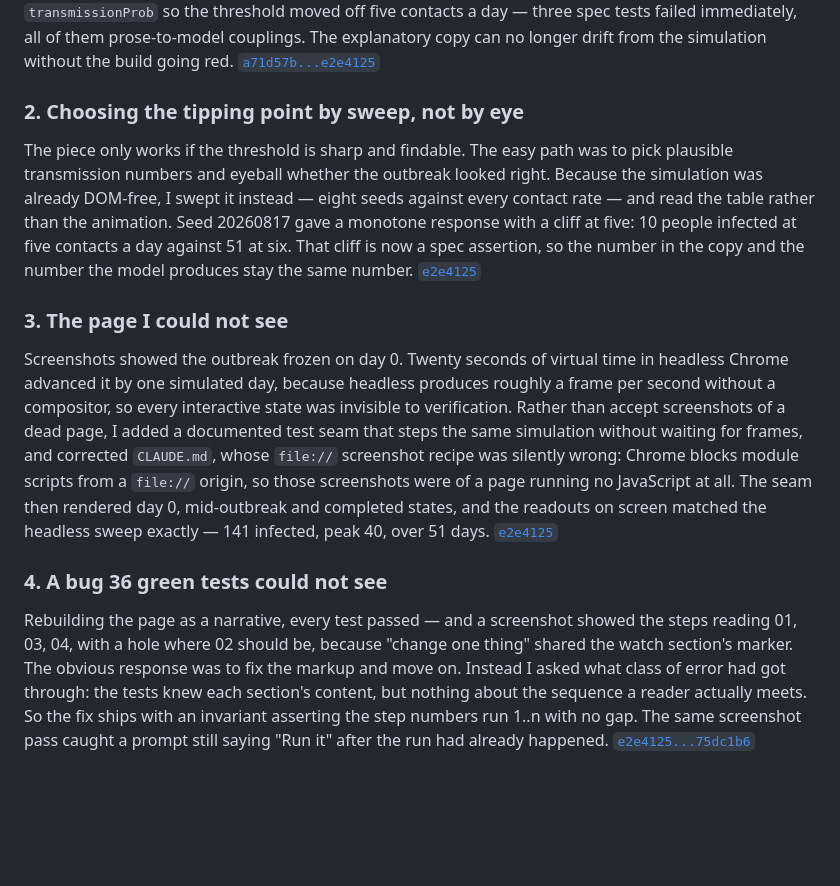
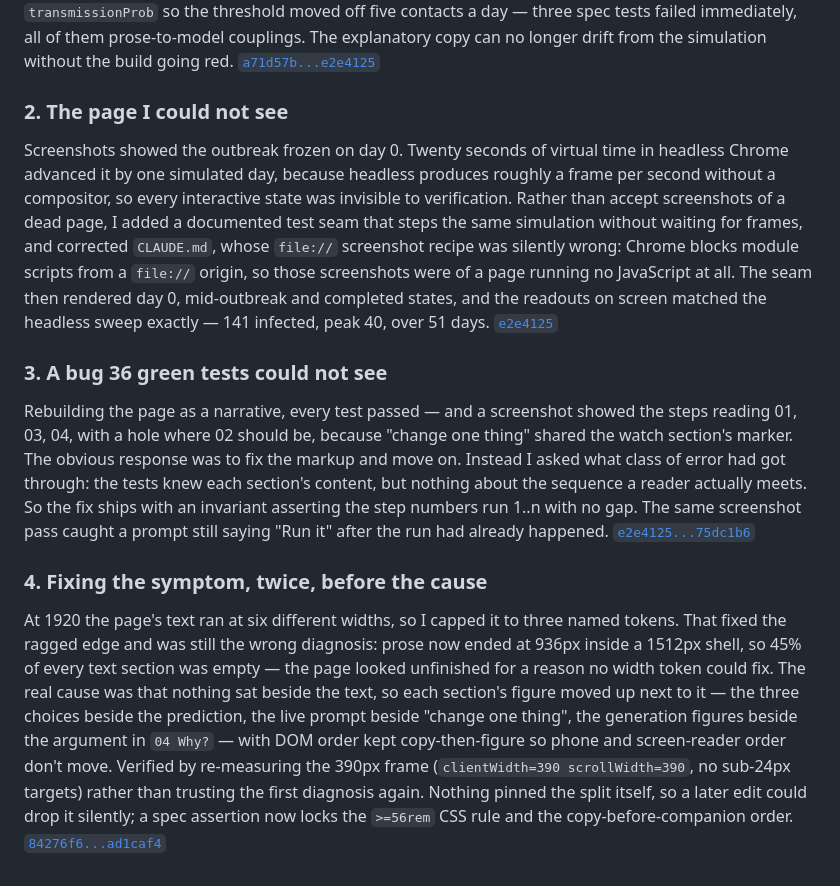
Before and after one commit to comp4020-agentic-coding-studio/comp4020-ass1-HHHFFF-HHHFFF, a Markdown page: PROCESS.md, the part around the change. Rendered like a GitHub page; blank space fills up the shorter version.

Commit message:
docs: swap the sweep-tuning moment for the layout misdiagnosis
Sweeping seeds against contact rates was a good practice but not a
correction — nothing had gone wrong, so it never fit the four-job bar this
file holds itself to. The layout fix did: a first attempt (three width
tokens) read as fixed but left 45% of the page empty, the real fix was a
two-column split, and it exposed a gap the harness didn't cover until the
preceding commit closed it.

```diff
--- a/PROCESS.md
+++ b/PROCESS.md
@@ -30,18 +30,7 @@ tests failed immediately, all of them prose-to-model couplings. The explanatory
 copy can no longer drift from the simulation without the build going red.
 [`a71d57b...e2e4125`](https://github.com/comp4020-agentic-coding-studio/comp4020-ass1-HHHFFF-HHHFFF/compare/a71d57b...e2e4125)
 
-### 2. Choosing the tipping point by sweep, not by eye
-
-The piece only works if the threshold is sharp and findable. The easy path was
-to pick plausible transmission numbers and eyeball whether the outbreak looked
-right. Because the simulation was already DOM-free, I swept it instead — eight
-seeds against every contact rate — and read the table rather than the animation.
-Seed 20260817 gave a monotone response with a cliff at five: 10 people infected
-at five contacts a day against 51 at six. That cliff is now a spec assertion, so
-the number in the copy and the number the model produces stay the same number.
-[`e2e4125`](https://github.com/comp4020-agentic-coding-studio/comp4020-ass1-HHHFFF-HHHFFF/commit/e2e4125)
-
-### 3. The page I could not see
+### 2. The page I could not see
 
 Screenshots showed the outbreak frozen on day 0. Twenty seconds of virtual time
 in headless Chrome advanced it by one simulated day, because headless produces
@@ -55,7 +44,7 @@ day 0, mid-outbreak and completed states, and the readouts on screen matched the
 headless sweep exactly — 141 infected, peak 40, over 51 days.
 [`e2e4125`](https://github.com/comp4020-agentic-coding-studio/comp4020-ass1-HHHFFF-HHHFFF/commit/e2e4125)
 
-### 4. A bug 36 green tests could not see
+### 3. A bug 36 green tests could not see
 
 Rebuilding the page as a narrative, every test passed — and a screenshot showed
 the steps reading 01, 03, 04, with a hole where 02 should be, because "change
@@ -66,3 +55,20 @@ actually meets. So the fix ships with an invariant asserting the step numbers
 run 1..n with no gap. The same screenshot pass caught a prompt still saying "Run
 it" after the run had already happened.
 [`e2e4125...75dc1b6`](https://github.com/comp4020-agentic-coding-studio/comp4020-ass1-HHHFFF-HHHFFF/compare/e2e4125...75dc1b6)
+
+### 4. Fixing the symptom, twice, before the cause
+
+At 1920 the page's text ran at six different widths, so I capped it to three
+named tokens. That fixed the ragged edge and was still the wrong diagnosis:
+prose now ended at 936px inside a 1512px shell, so 45% of every text section
+was empty — the page looked unfinished for a reason no width token could fix.
+The real cause was that nothing sat beside the text, so each section's figure
+moved up next to it — the three choices beside the prediction, the live prompt
+beside "change one thing", the generation figures beside the argument in
+`04 Why?` — with DOM order kept copy-then-figure so phone and screen-reader
+order don't move. Verified by re-measuring the 390px frame
+(`clientWidth=390 scrollWidth=390`, no sub-24px targets) rather than trusting
+the first diagnosis again. Nothing pinned the split itself, so a later edit
+could drop it silently; a spec assertion now locks the `>=56rem` CSS rule and
+the copy-before-companion order.
+[`84276f6...ad1caf4`](https://github.com/comp4020-agentic-coding-studio/comp4020-ass1-HHHFFF-HHHFFF/compare/84276f6...ad1caf4)
```
